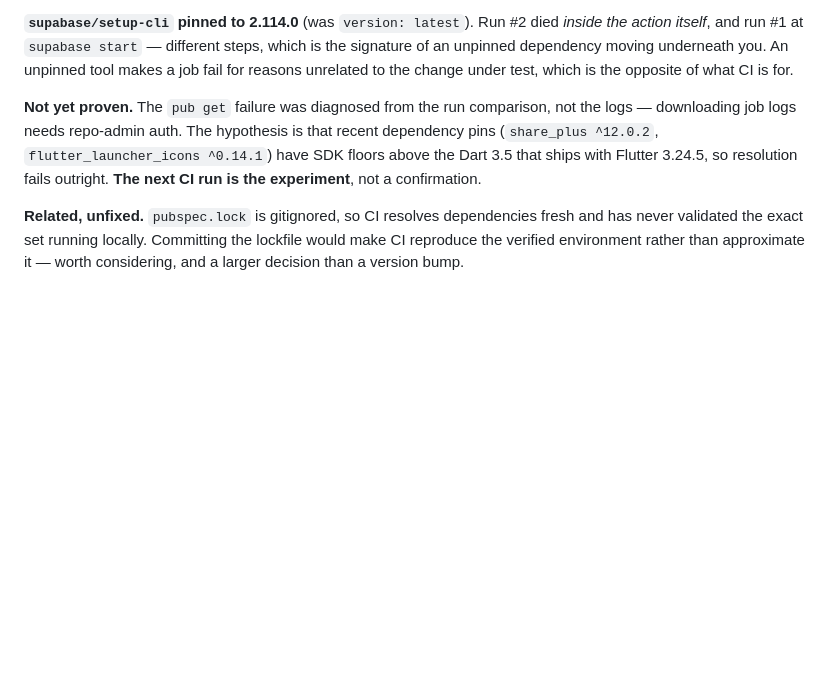
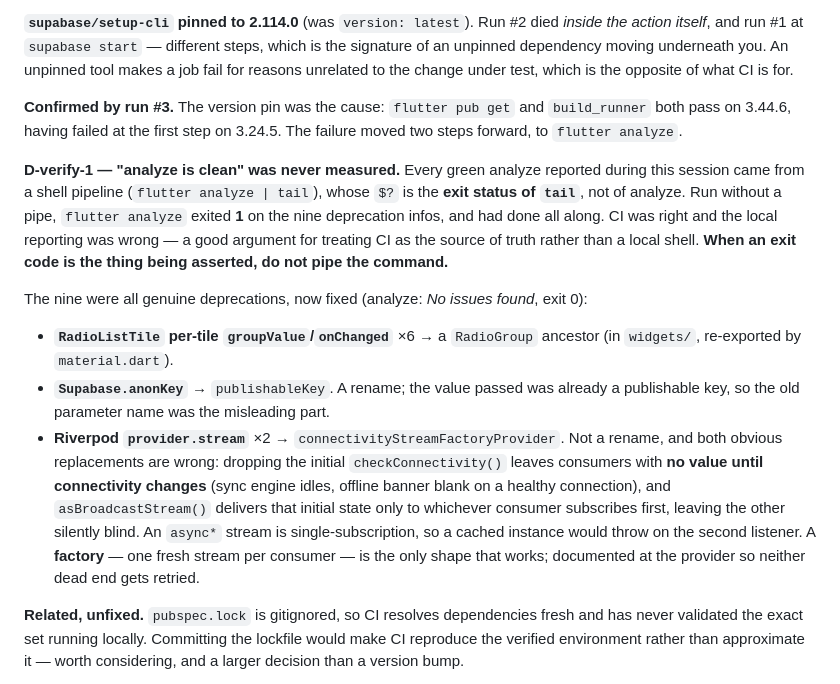
Before and after one commit to simonchuene/OHS_SHIELD_TRACKER_1.0, a Markdown page: DECISIONS_LEDGER.md, the part around the change. Rendered like a GitHub page; blank space fills up the shorter version.

Commit message:
Docs: confirm the CI diagnosis and record D-verify-1 (Ledger 19)
Run #3 confirmed the Flutter pin was the cause of the pub get failure, so
section 19 moves from hypothesis to finding.

Adds D-verify-1: "analyze is clean" was never actually measured this session,
because piping the command made $? report tail's status rather than analyze's.
The rule is worth keeping -- when an exit code is the thing being asserted, do
not pipe the command -- since this is the class of mistake that silently
invalidates a session of verified claims.

Also records why the Riverpod fix took three attempts: both obvious
replacements break silently rather than throwing.

Co-Authored-By: Claude Opus 5 <noreply@anthropic.com>

```diff
--- a/DECISIONS_LEDGER.md
+++ b/DECISIONS_LEDGER.md
@@ -381,7 +381,14 @@ Both `Build` and `Deploy Supabase` were *skipped*, not failed — they `needs:`
 
 **`supabase/setup-cli` pinned to 2.114.0** (was `version: latest`). Run #2 died *inside the action itself*, and run #1 at `supabase start` — different steps, which is the signature of an unpinned dependency moving underneath you. An unpinned tool makes a job fail for reasons unrelated to the change under test, which is the opposite of what CI is for.
 
-**Not yet proven.** The `pub get` failure was diagnosed from the run comparison, not the logs — downloading job logs needs repo-admin auth. The hypothesis is that recent dependency pins (`share_plus ^12.0.2`, `flutter_launcher_icons ^0.14.1`) have SDK floors above the Dart 3.5 that ships with Flutter 3.24.5, so resolution fails outright. **The next CI run is the experiment**, not a confirmation.
+**Confirmed by run #3.** The version pin was the cause: `flutter pub get` and `build_runner` both pass on 3.44.6, having failed at the first step on 3.24.5. The failure moved two steps forward, to `flutter analyze`.
+
+**D-verify-1 — "analyze is clean" was never measured.** Every green analyze reported during this session came from a shell pipeline (`flutter analyze | tail`), whose `$?` is the **exit status of `tail`**, not of analyze. Run without a pipe, `flutter analyze` exited **1** on the nine deprecation infos, and had done all along. CI was right and the local reporting was wrong — a good argument for treating CI as the source of truth rather than a local shell. **When an exit code is the thing being asserted, do not pipe the command.**
+
+The nine were all genuine deprecations, now fixed (analyze: *No issues found*, exit 0):
+- **`RadioListTile` per-tile `groupValue`/`onChanged`** ×6 → a `RadioGroup` ancestor (in `widgets/`, re-exported by `material.dart`).
+- **`Supabase.anonKey`** → `publishableKey`. A rename; the value passed was already a publishable key, so the old parameter name was the misleading part.
+- **Riverpod `provider.stream`** ×2 → `connectivityStreamFactoryProvider`. Not a rename, and both obvious replacements are wrong: dropping the initial `checkConnectivity()` leaves consumers with **no value until connectivity changes** (sync engine idles, offline banner blank on a healthy connection), and `asBroadcastStream()` delivers that initial state only to whichever consumer subscribes first, leaving the other silently blind. An `async*` stream is single-subscription, so a cached instance would throw on the second listener. A **factory** — one fresh stream per consumer — is the only shape that works; documented at the provider so neither dead end gets retried.
 
 **Related, unfixed.** `pubspec.lock` is gitignored, so CI resolves dependencies fresh and has never validated the exact set running locally. Committing the lockfile would make CI reproduce the verified environment rather than approximate it — worth considering, and a larger decision than a version bump.
 
```
